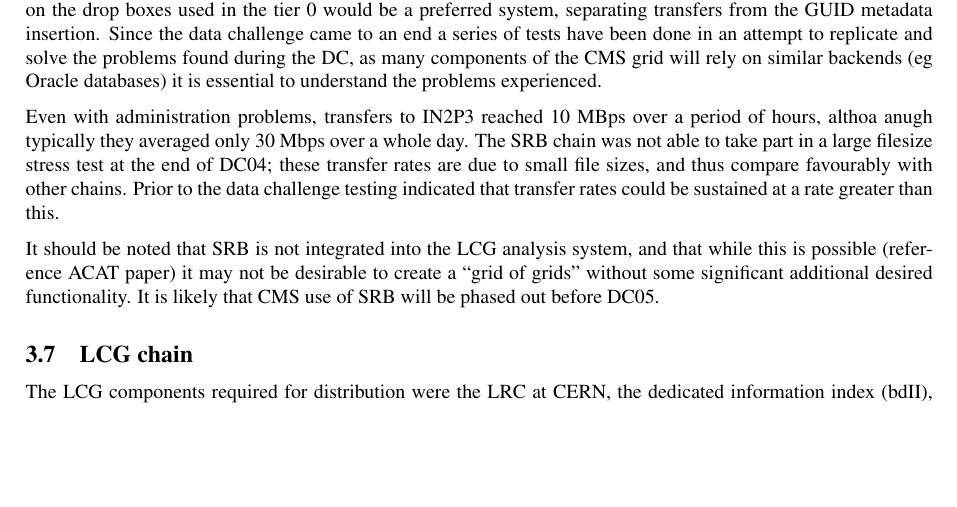
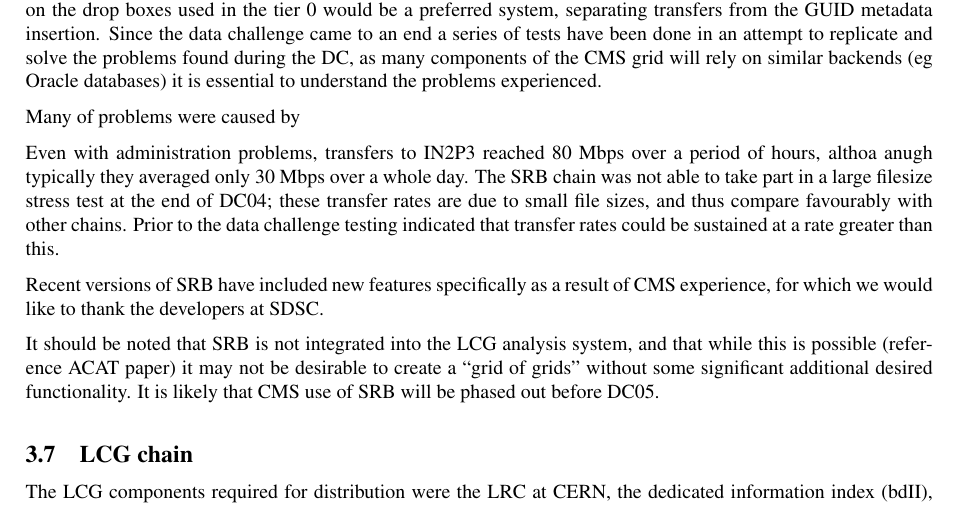
Before and after one commit to dmwm/PHEDEX, a LaTeX document (Documentation/DC04PostMortem/dc04-post-mortem-long.tex): part of page 13 of 18, cut so that both start at the same text, the shorter picture padded with empty space. Compiled offline with pdfLaTeX.

Commit message:
srb edits

```diff
--- a/Documentation/DC04PostMortem/dc04-post-mortem-long.tex
+++ b/Documentation/DC04PostMortem/dc04-post-mortem-long.tex
@@ -720,14 +720,19 @@ problems found during the DC, as many components of the CMS grid will
 rely on similar backends (eg Oracle databases) it is essential to
 understand the problems experienced.
 
+Many of problems were caused by
 
-Even with administration problems, transfers to IN2P3 reached 10 MBps
+Even with administration problems, transfers to IN2P3 reached 80 Mbps
 over a period of hours, althoa anugh typically they averaged only 30
 Mbps over a whole day. The SRB chain was not able to take part in a
 large filesize stress test at the end of DC04; these transfer rates
 are due to small file sizes, and thus compare favourably with other
 chains. Prior to the data challenge testing indicated that transfer
 rates could be sustained at a rate greater than this.
+
+Recent versions of SRB have included new features specifically as a
+result of CMS experience, for which we would like to thank the developers
+at SDSC.
 
 It should be noted that SRB is not integrated into the LCG analysis
 system, and that while this is possible (reference ACAT paper) it may
```
